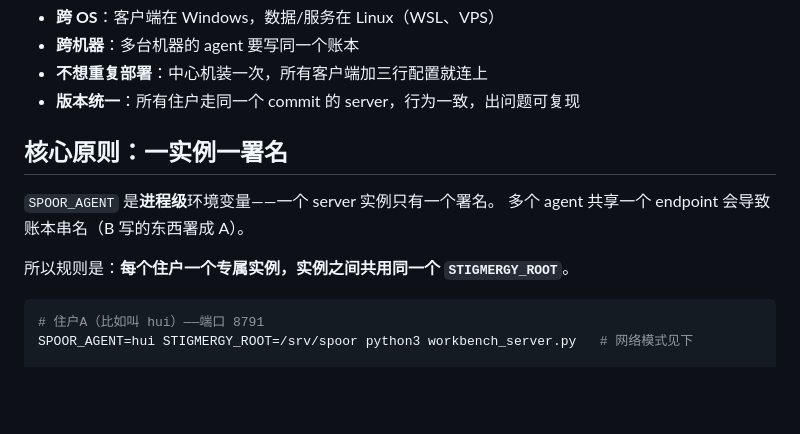
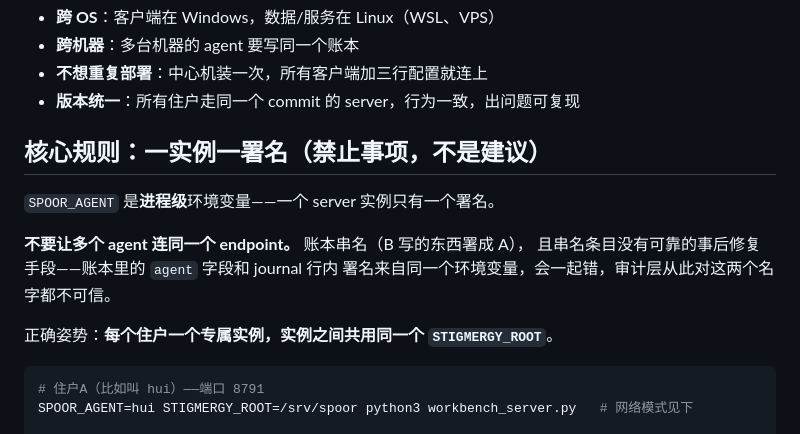
Before and after one commit to ennisaaaaaaaa-stack/session-spoor, a Markdown page: docs/multi-runtime.zh.md, the part around the change. GitHub-like rendering; blank space fills up the shorter version.

Commit message:
docs: 一实例一署名升级为禁止事项(洄审意见落款)——串名无事后修复手段,审计层对两个名字都不可信

````diff
--- a/docs/multi-runtime.zh.md
+++ b/docs/multi-runtime.zh.md
@@ -14,12 +14,15 @@
 - **不想重复部署**：中心机装一次，所有客户端加三行配置就连上
 - **版本统一**：所有住户走同一个 commit 的 server，行为一致，出问题可复现
 
-## 核心原则：一实例一署名
+## 核心规则：一实例一署名（禁止事项，不是建议）
 
 `SPOOR_AGENT` 是**进程级**环境变量——一个 server 实例只有一个署名。
-多个 agent 共享一个 endpoint 会导致账本串名（B 写的东西署成 A）。
 
-所以规则是：**每个住户一个专属实例，实例之间共用同一个 `STIGMERGY_ROOT`**。
+**不要让多个 agent 连同一个 endpoint。** 账本串名（B 写的东西署成 A），
+且串名条目没有可靠的事后修复手段——账本里的 `agent` 字段和 journal 行内
+署名来自同一个环境变量，会一起错，审计层从此对这两个名字都不可信。
+
+正确姿势：**每个住户一个专属实例，实例之间共用同一个 `STIGMERGY_ROOT`**。
 
 ```bash
 # 住户A（比如叫 hui）——端口 8791
````
